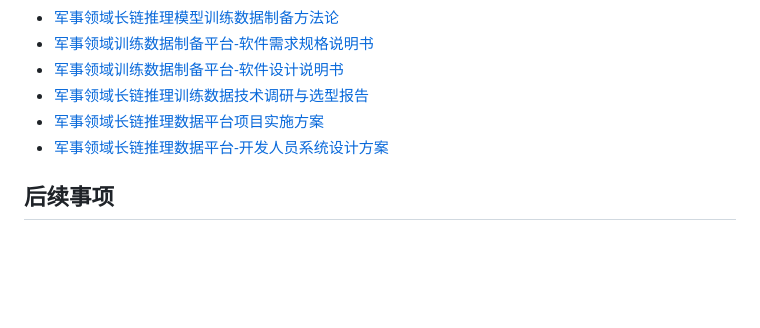
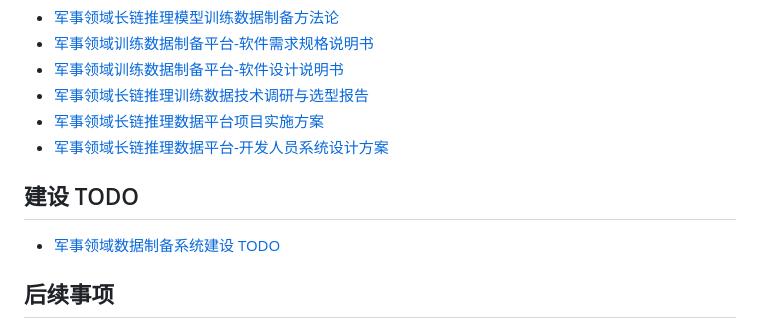
Before and after one commit to 1420970597/data_platform, a Markdown page: overview.md, the part around the change. GitHub-like rendering; blank space fills up the shorter version.

Commit message:
docs: add detailed system implementation todo

```diff
--- a/overview.md
+++ b/overview.md
@@ -30,6 +30,10 @@
 - [军事领域长链推理数据平台项目实施方案](docs/军事领域长链推理数据平台项目实施方案.md)
 - [军事领域长链推理数据平台-开发人员系统设计方案](docs/军事领域长链推理数据平台-开发人员系统设计方案.md)
 
+## 建设 TODO
+
+- [军事领域数据制备系统建设 TODO](docs/军事领域数据制备系统-建设TODO.md)
+
 ## 后续事项
 
 - 按战前/战时/战后、多军兵种、有人/无人协同建立经批准的种子资料库、黄金集和数据卡模板。
```
Also changed, not shown: docs/军事领域数据制备系统-建设TODO.md (added, +418 -0 lines).
